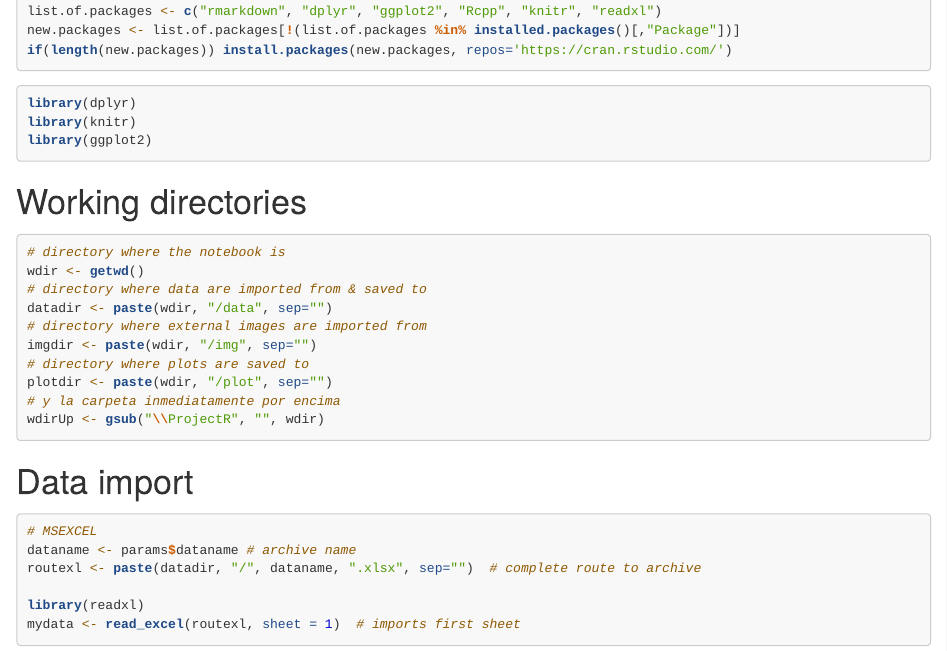
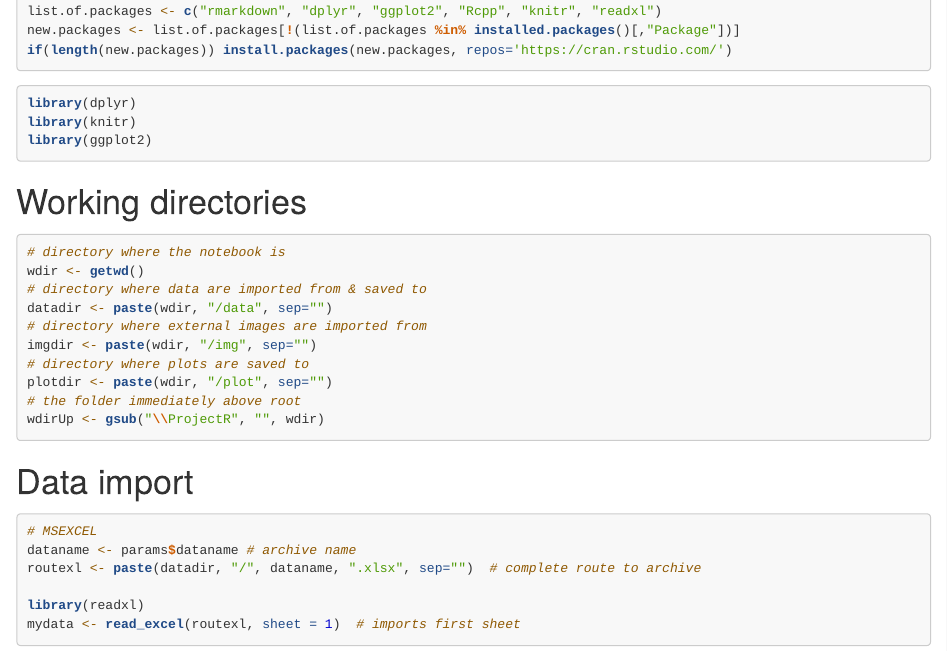
Before and after one commit to aurora-mareviv/ProjectR, an R Markdown document (Sample.Rmd): the page in a window 1100 px wide, from 160 px down. Rendered offline with R 4.5, knitr and Pandoc, with nearby package versions; some code elsewhere in the file could not run offline.

Commit message:
Update Sample.Rmd

````diff
--- a/Sample.Rmd
+++ b/Sample.Rmd
@@ -41,7 +41,7 @@ datadir <- paste(wdir, "/data", sep="")
 imgdir <- paste(wdir, "/img", sep="")
 # directory where plots are saved to
 plotdir <- paste(wdir, "/plot", sep="")
-# y la carpeta inmediatamente por encima
+# the folder immediately above root
 wdirUp <- gsub("\\ProjectR", "", wdir)
 ```
 
````
